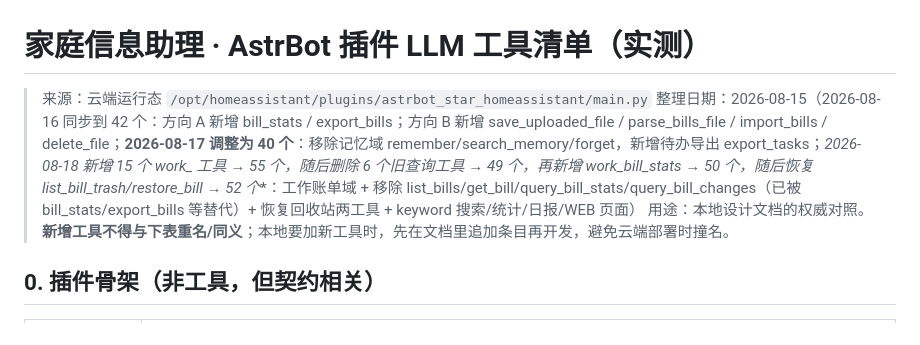
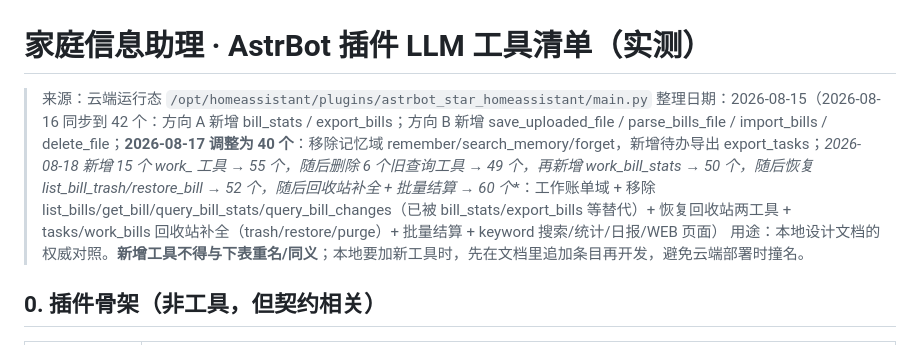
Before and after one commit to sonyua505-coder/family-assistant, a Markdown page: docs/homeassistant-tools-inventory.md, the part around the change. Drawn GitHub-style.

Commit message:
docs: 工具数 52→60 文案同步（部署验证时发现两处漏改）
清单历史注记与手册配套行仍写 52，实际已 60（d8ba62b 回收站补全+批量结算）

Co-Authored-By: Claude Fable 5 <noreply@anthropic.com>

```diff
--- a/docs/homeassistant-tools-inventory.md
+++ b/docs/homeassistant-tools-inventory.md
@@ -1,7 +1,7 @@
 # 家庭信息助理 · AstrBot 插件 LLM 工具清单（实测）
 
 > 来源：云端运行态 `/opt/homeassistant/plugins/astrbot_star_homeassistant/main.py`
-> 整理日期：2026-08-15（2026-08-16 同步到 42 个：方向 A 新增 bill_stats / export_bills；方向 B 新增 save_uploaded_file / parse_bills_file / import_bills / delete_file；**2026-08-17 调整为 40 个**：移除记忆域 remember/search_memory/forget，新增待办导出 export_tasks；**2026-08-18 新增 15 个 work_* 工具 → 55 个，随后删除 6 个旧查询工具 → 49 个，再新增 work_bill_stats → 50 个，随后恢复 list_bill_trash/restore_bill → 52 个**：工作账单域 + 移除 list_bills/get_bill/query_bill_stats/query_bill_changes（已被 bill_stats/export_bills 等替代）+ 恢复回收站两工具 + keyword 搜索/统计/日报/WEB 页面）
+> 整理日期：2026-08-15（2026-08-16 同步到 42 个：方向 A 新增 bill_stats / export_bills；方向 B 新增 save_uploaded_file / parse_bills_file / import_bills / delete_file；**2026-08-17 调整为 40 个**：移除记忆域 remember/search_memory/forget，新增待办导出 export_tasks；**2026-08-18 新增 15 个 work_* 工具 → 55 个，随后删除 6 个旧查询工具 → 49 个，再新增 work_bill_stats → 50 个，随后恢复 list_bill_trash/restore_bill → 52 个，随后回收站补全 + 批量结算 → 60 个**：工作账单域 + 移除 list_bills/get_bill/query_bill_stats/query_bill_changes（已被 bill_stats/export_bills 等替代）+ 恢复回收站两工具 + tasks/work_bills 回收站补全（trash/restore/purge）+ 批量结算 + keyword 搜索/统计/日报/WEB 页面）
 > 用途：本地设计文档的权威对照。**新增工具不得与下表重名/同义**；本地要加新工具时，先在文档里追加条目再开发，避免云端部署时撞名。
 
 ## 0. 插件骨架（非工具，但契约相关）
```
Also changed, not shown: docs/云端接入与维护手册.md (+1 -1 lines).
